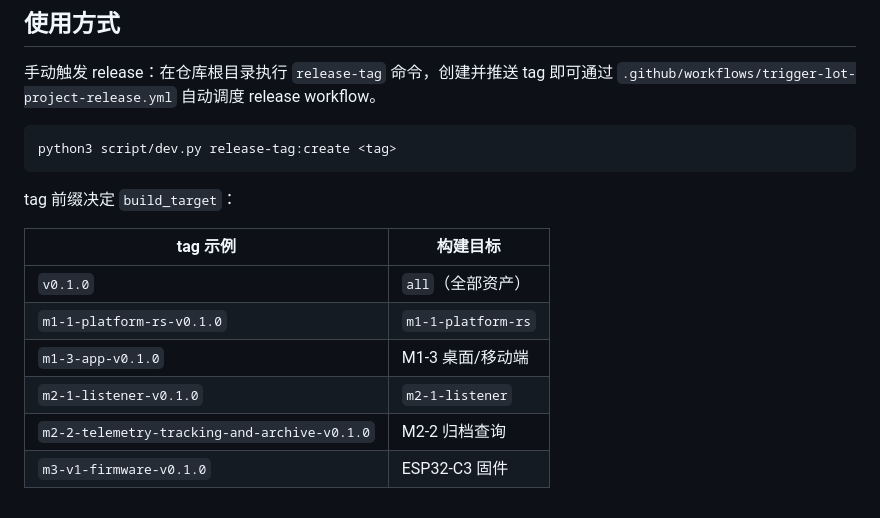
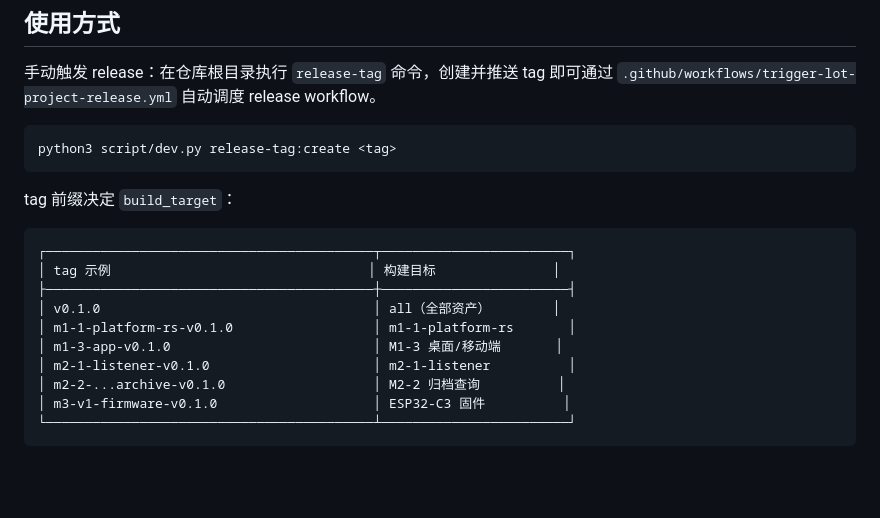
Before and after one commit to joyanhui/lot-Project, a Markdown page: README.md, the part around the change. GitHub-like rendering; blank space fills up the shorter version.

Commit message:
docs: 所有 Markdown 表格改为文本绘制格式
- 将 docs-lot 下及源码模块 README 中的全部 md 格式表格（Markdown 管道分隔）替换为 ASCII 文本框线绘制
- 涉及：README.md（系统架构模块职责表）、m3-v1（板型表/LED灯态表/Wi-Fi策略表）、m1-3-app（Android权限表/iOS权限表）、m1-4-wechat-app（能力对比表）、lot-Project（tag映射表）、通讯协议规范（设备接口表）
- 设备离线判断-文本流程图：模块分工表和典型场景表一并转为文本绘制

````diff
--- a/README.md
+++ b/README.md
@@ -68,11 +68,15 @@ python3 script/dev.py release-tag:create <tag>
 
 tag 前缀决定 `build_target`：
 
-| tag 示例 | 构建目标 |
-|---|---|
-| `v0.1.0` | `all`（全部资产） |
-| `m1-1-platform-rs-v0.1.0` | `m1-1-platform-rs` |
-| `m1-3-app-v0.1.0` | M1-3 桌面/移动端 |
-| `m2-1-listener-v0.1.0` | `m2-1-listener` |
-| `m2-2-telemetry-tracking-and-archive-v0.1.0` | M2-2 归档查询 |
-| `m3-v1-firmware-v0.1.0` | ESP32-C3 固件 |
+```
+┌──────────────────────────────────────────┬────────────────────────┐
+│ tag 示例                                 │ 构建目标               │
+├──────────────────────────────────────────┼────────────────────────┤
+│ v0.1.0                                   │ all（全部资产）        │
+│ m1-1-platform-rs-v0.1.0                  │ m1-1-platform-rs       │
+│ m1-3-app-v0.1.0                          │ M1-3 桌面/移动端       │
+│ m2-1-listener-v0.1.0                     │ m2-1-listener          │
+│ m2-2-...archive-v0.1.0                   │ M2-2 归档查询          │
+│ m3-v1-firmware-v0.1.0                    │ ESP32-C3 固件          │
+└──────────────────────────────────────────┴────────────────────────┘
+```
````
